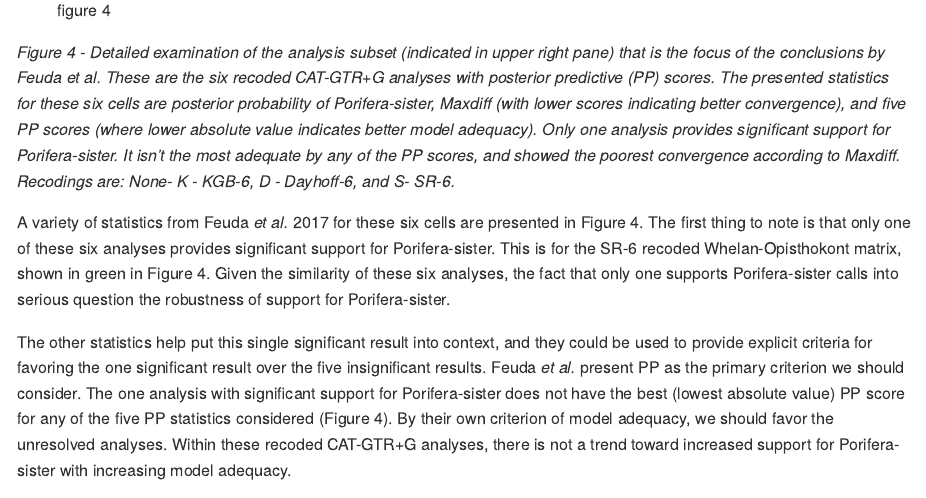
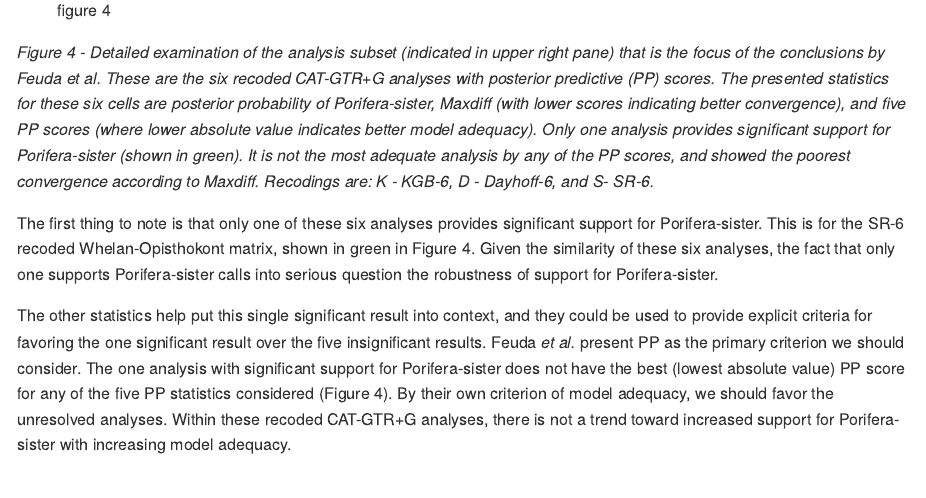
Before and after one commit to caseywdunn/feuda_2017, an R Markdown document (readme.rmd): the page in a window 1100 px wide, from 6870 px down before the commit and from 6860 px down after it, so that both start at the same text. Rendered offline with R 4.5, knitr and Pandoc, with nearby package versions.

Commit message:
adjusted figure legend

```diff
--- a/readme.rmd
+++ b/readme.rmd
@@ -241,10 +241,10 @@ ggsave( "figures/figure_4_raw.pdf", gg_sub, device=pdf, width=6.5, height=6 )
 
 ![figure 4](figures/figure_4.png)
 
-*Figure 4 - Detailed examination of the analysis subset (indicated in upper right pane) that is the focus of the conclusions by Feuda et al. These are the six recoded CAT-GTR+G analyses with posterior predictive (PP) scores. The presented statistics for these six cells are posterior probability of Porifera-sister, Maxdiff (with lower scores indicating better convergence), and five PP scores (where lower absolute value indicates better model adequacy). Only one analysis provides significant support for Porifera-sister. It isn't the most adequate by any of the PP scores, and showed the poorest convergence according to Maxdiff. Recodings are: None- K - KGB-6, D - Dayhoff-6, and S- SR-6.*
+*Figure 4 - Detailed examination of the analysis subset (indicated in upper right pane) that is the focus of the conclusions by Feuda et al. These are the six recoded CAT-GTR+G analyses with posterior predictive (PP) scores. The presented statistics for these six cells are posterior probability of Porifera-sister, Maxdiff (with lower scores indicating better convergence), and five PP scores (where lower absolute value indicates better model adequacy). Only one analysis provides significant support for Porifera-sister (shown in green). It is not the most adequate analysis by any of the PP scores, and showed the poorest convergence according to Maxdiff. Recodings are: K - KGB-6, D - Dayhoff-6, and S- SR-6.*
 
 
-A variety of statistics from Feuda *et al.* 2017 for these six cells are presented in Figure 4. The first thing to note is that only one of these six analyses provides significant support for Porifera-sister. This is for the SR-6 recoded Whelan-Opisthokont matrix, shown in green in Figure 4. Given the similarity of these six analyses, the fact that only one supports Porifera-sister calls into serious question the robustness of support for Porifera-sister.
+The first thing to note is that only one of these six analyses provides significant support for Porifera-sister. This is for the SR-6 recoded Whelan-Opisthokont matrix, shown in green in Figure 4. Given the similarity of these six analyses, the fact that only one supports Porifera-sister calls into serious question the robustness of support for Porifera-sister.
 
 The other statistics help put this single significant result into context, and they could be used to provide explicit criteria for favoring the one significant result over the five insignificant results. Feuda *et al.* present PP as the primary criterion we should consider. The one analysis with significant support for Porifera-sister does not have the best (lowest absolute value) PP score for any of the five PP statistics considered (Figure 4). By their own criterion of model adequacy, we should favor the unresolved analyses. Within these recoded CAT-GTR+G analyses, there is not a trend toward increased support for Porifera-sister with increasing model adequacy.
 
```
Also changed, not shown: figures/figure_3.pdf, figures/figure_4.pdf, figures/figure_4.png, figures/figure_4_raw.pdf, readme.md, readme.rmd (2 more changed lines).
